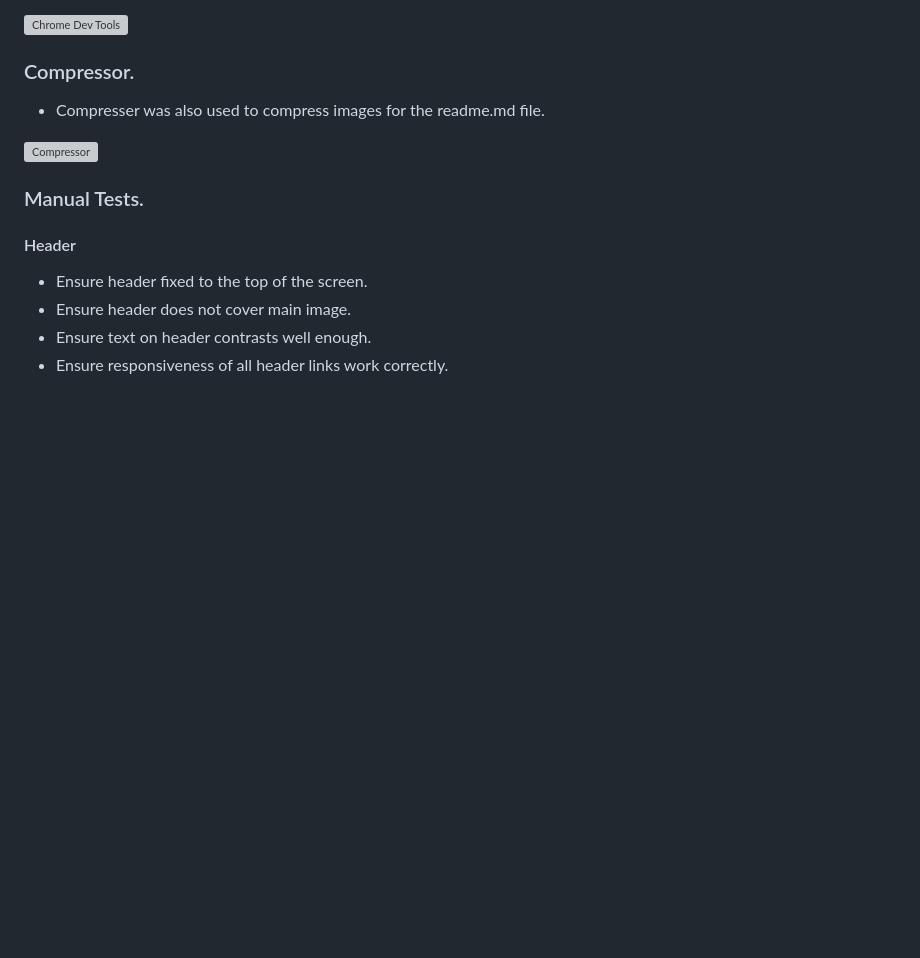
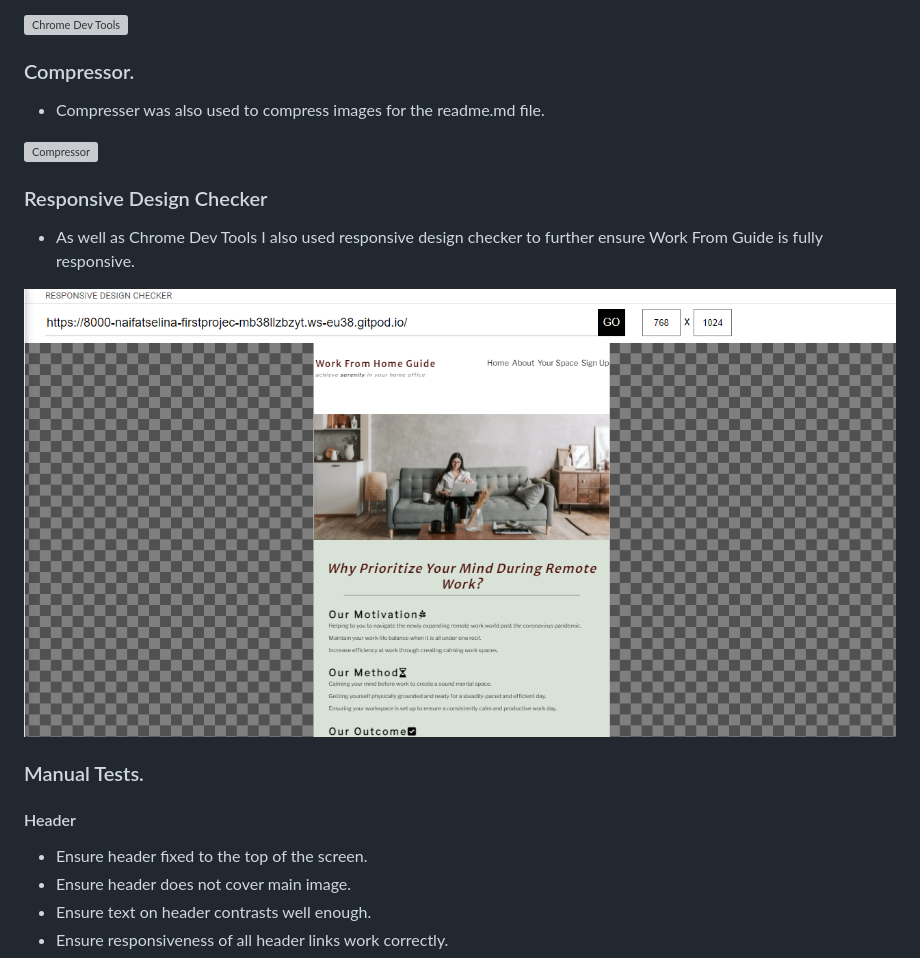
Before and after one commit to NaifatSelina/My-First-Project, a Markdown page: README.md, the part around the change. GitHub-like rendering; pictures changed too: assets/readme-images/responsive design..png (added); blank space fills up the shorter version; grey boxes are pictures that could not be loaded.

Commit message:
Add responsive design checker section to readme

```diff
--- a/README.md
+++ b/README.md
@@ -207,6 +207,11 @@ The code for Work from Home Guide has been tested and validated by [W3C HTML Val
 
 ![Compressor](assets/readme-images/compressor..png)
 
+### Responsive Design Checker
+* As well as Chrome Dev Tools I also used responsive design checker to further ensure Work From Guide is fully responsive.
+
+![Responsive Design Checker](assets/readme-images/responsive%20design..png)
+
 ### Manual Tests.
 #### Header
 * Ensure header fixed to the top of the screen.
```
